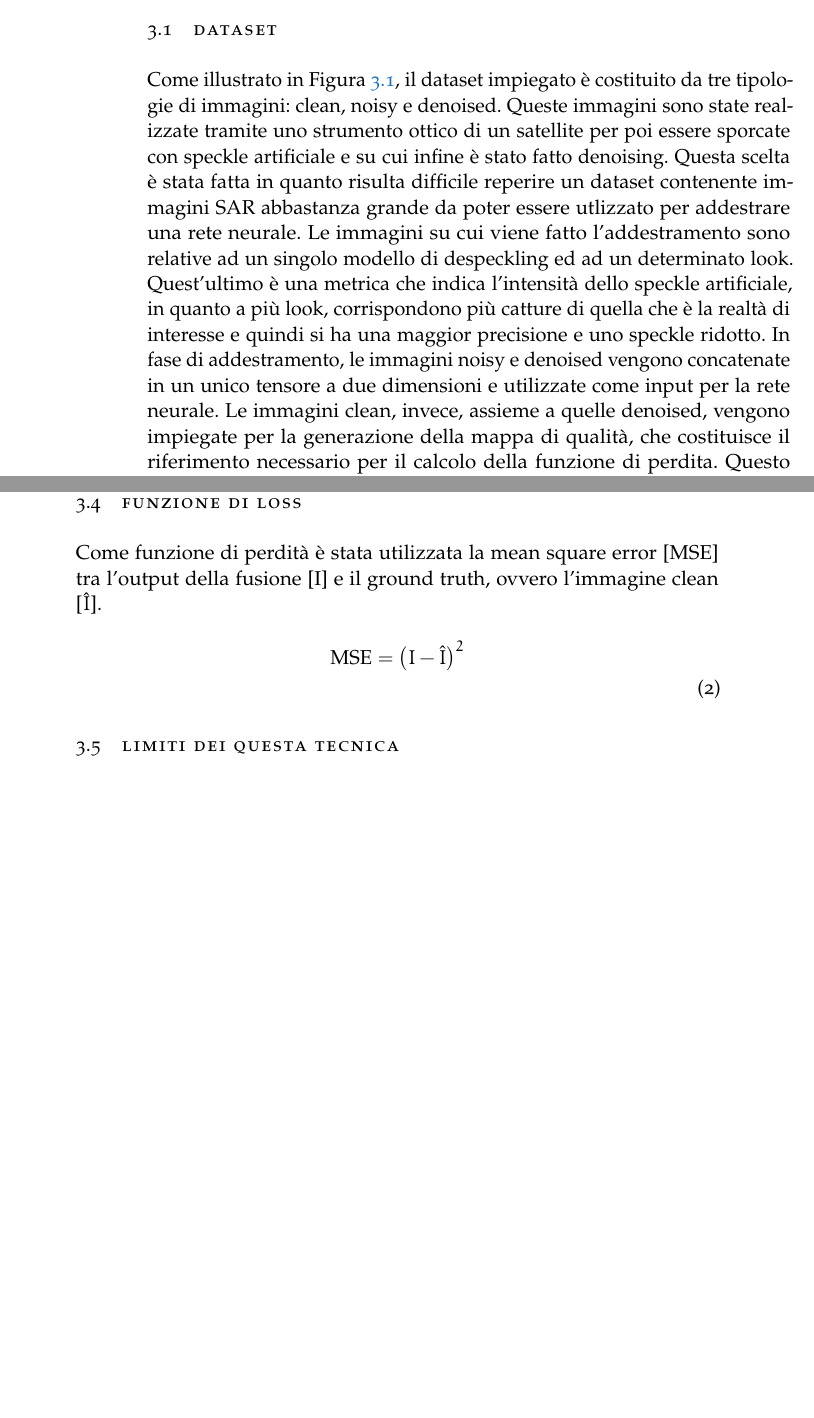
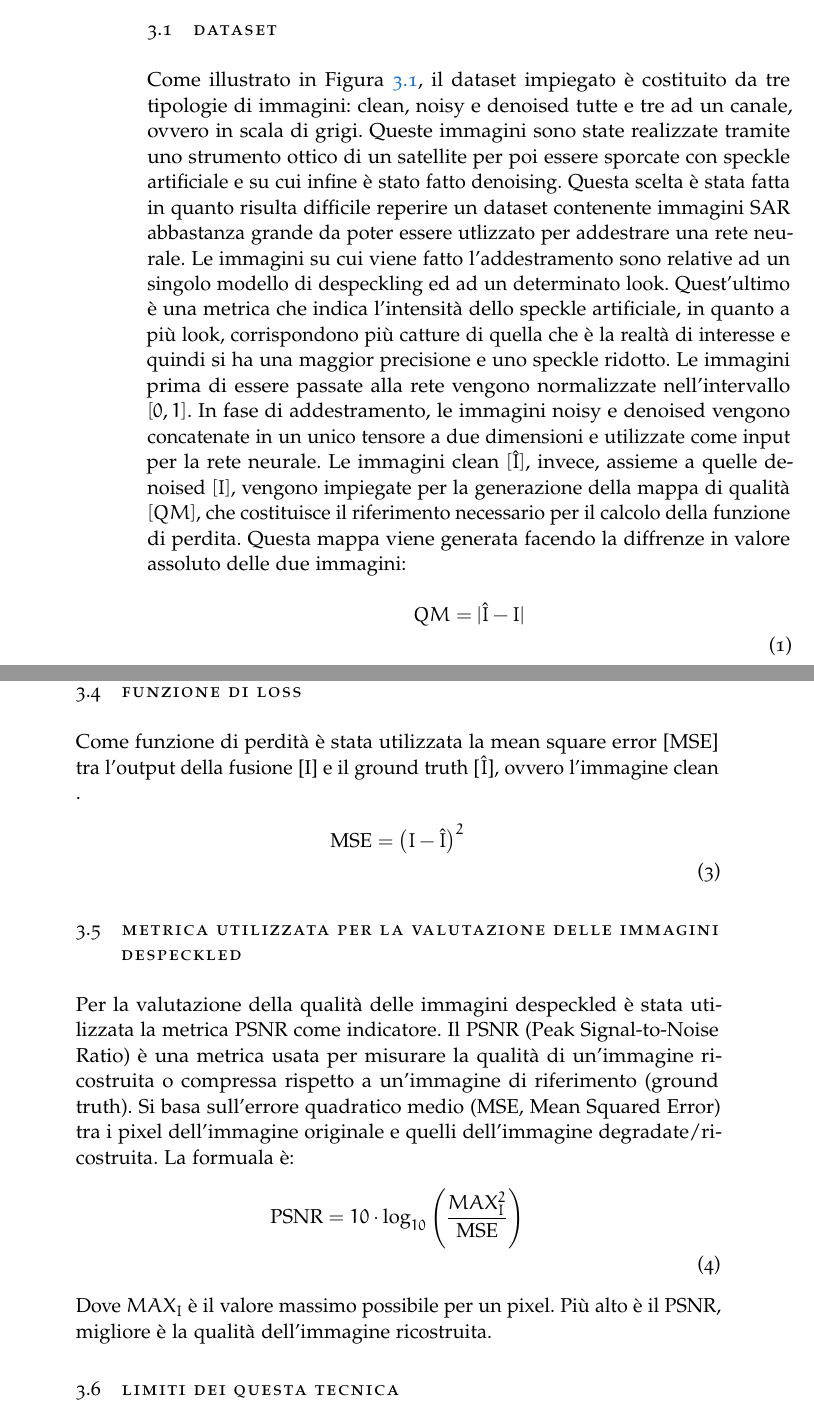
Before and after one commit to YouAharram/Elaborato_tesi, a LaTeX thesis (Thesis.tex, which reads Chapters/03-UnetMethod.tex): two parts of pages 17 and 20 of 25, joined at a grey line, cut so that both start at the same text, the shorter picture padded with empty space. Compiled offline with pdfLaTeX.

Commit message:
modifica die tutti i paragrafi e correzione lessicale

```diff
--- a/Chapters/03-UnetMethod.tex
+++ b/Chapters/03-UnetMethod.tex
@@ -7,16 +7,26 @@ di machine learning. La seconda parte invece riguarda la fusione delle immagini
 \section{Dataset}
 
 Come illustrato in Figura \ref{fig:MockReteNeurale}, il dataset impiegato è costituito da tre tipologie di
-immagini: clean, noisy e denoised. Queste immagini sono state realizzate tramite uno strumento ottico di un
+immagini: clean, noisy e denoised tutte e tre ad un canale, ovvero in scala di grigi. Queste immagini sono state realizzate tramite uno strumento ottico di un
 satellite per poi essere sporcate con speckle artificiale e su cui infine è stato fatto denoising. Questa scelta è stata fatta
 in quanto risulta difficile reperire un dataset contenente immagini SAR abbastanza grande da poter essere utlizzato per
 addestrare una rete neurale. Le immagini su cui viene fatto l'addestramento sono relative ad un singolo modello di despeckling ed ad
 un determinato look. Quest'ultimo è una metrica che indica l'intensità dello speckle artificiale, in quanto a più look,
 corrispondono più catture di quella che è la realtà di interesse e quindi si ha una maggior precisione e uno speckle ridotto.
+Le immagini prima di essere passate alla rete vengono normalizzate nell'intervallo $[0,1]$.
 In fase di addestramento, le immagini noisy e denoised vengono concatenate in un unico tensore a due dimensioni e utilizzate come
-input per la rete neurale. Le immagini clean, invece, assieme a quelle denoised, vengono impiegate per la
-generazione della mappa di qualità, che costituisce il riferimento necessario per
-il calcolo della funzione di perdita. Questo permette al modello di imparare a
+input per la rete neurale. Le immagini clean $[\hat{I}]$, invece, assieme a quelle denoised $[I]$, vengono impiegate per la
+generazione della mappa di qualità $[QM]$, che costituisce il riferimento necessario per
+il calcolo della funzione di perdita. Questa mappa viene generata facendo la diffrenze in valore assoluto delle due immagini:
+\begin{equation}
+  \makebox[\textwidth][c]{%
+    $\displaystyle
+      QM = |\hat{I} - I |
+    $%
+  }
+\end{equation}
+
+Questo permette al modello di imparare a
 prevedere la qualità del denoising relative ad un dato modello di despeckling e ad una determinata intensità dello speckle.
 \begin{figure}[H]
     \centering
@@ -73,7 +82,7 @@ caratteristica dell'immagine, scartando virtualmente i suoi contributi peggiori.
 \\\\
 \section{Funzione di loss}
 Come funzione di perdità è stata utilizzata la mean square error [MSE] tra l'output della fusione [I]
-e il ground truth, ovvero l'immagine clean [$\hat{I}$].
+e il ground truth [$\hat{I}$], ovvero l'immagine clean .
 \begin{equation}
   \makebox[\textwidth][c]{%
     $\displaystyle
@@ -81,6 +90,23 @@ e il ground truth, ovvero l'immagine clean [$\hat{I}$].
     $%
   }
 \end{equation}
+
+
+\section{Metrica utilizzata per la valutazione delle immagini despeckled}
+Per la valutazione della qualità delle immagini despeckled è stata utilizzata la metrica PSNR come indicatore.
+Il PSNR (Peak Signal-to-Noise Ratio) è una metrica usata per misurare la qualità di un’immagine ricostruita o
+compressa rispetto a un’immagine di riferimento (ground truth).
+Si basa sull’errore quadratico medio (MSE, Mean Squared Error) tra i pixel dell’immagine originale e
+quelli dell’immagine degradate/ricostruita. La formuala è:
+\begin{equation}
+  \makebox[\textwidth][c]{%
+    $\displaystyle
+    \text{PSNR} = 10 \cdot \log_{10} \left( \frac{MAX_I^2}{\text{MSE}} \right)
+    $%
+  }
+\end{equation}
+Dove $MAX_I$ è il valore massimo possibile per un pixel. Più alto è il PSNR, migliore è la qualità dell’immagine ricostruita.
+
 
 
 \section{Limiti dei questa tecnica}
--- a/Thesis.tex
+++ b/Thesis.tex
@@ -14,7 +14,7 @@
 % Inputs for the title page
 %--------------------------------------------------------------
 \newcommand{\myItalianTitle}{METODI DI APPRENDIMENTO AUTOMATICO PER LA PREDIZIONE DELLA QUALITÀ DI IMMAGINI SAR DESPECKLED\xspace}
-\newcommand{\myEnglishTitle}{MACHINE LEARNING METHODS FOR THE PREDICTION OF DESPECKLED IMAGE QUALITY\xspace}
+\newcommand{\myEnglishTitle}{MACHINE LEARNING METHODS FOR THE PREDICTION OF DESPECKLED SAR IMAGE QUALITY\xspace}
 % use the right myDegree option
 \newcommand{\myDegree}{Corso di Laurea in Informatica\xspace}
 %\newcommand{\myDegree}{Corso di Laurea Magistrale in Informatica\xspace}
```
Also changed, not shown: Chapters/01-Introduction.tex (+2 -2 lines), Chapters/02-StateOfTheArt.tex (+7 -8 lines), PDF/Thesis.pdf, Chapters/03-UnetMethod.tex (17 more changed lines), 1 other file.
